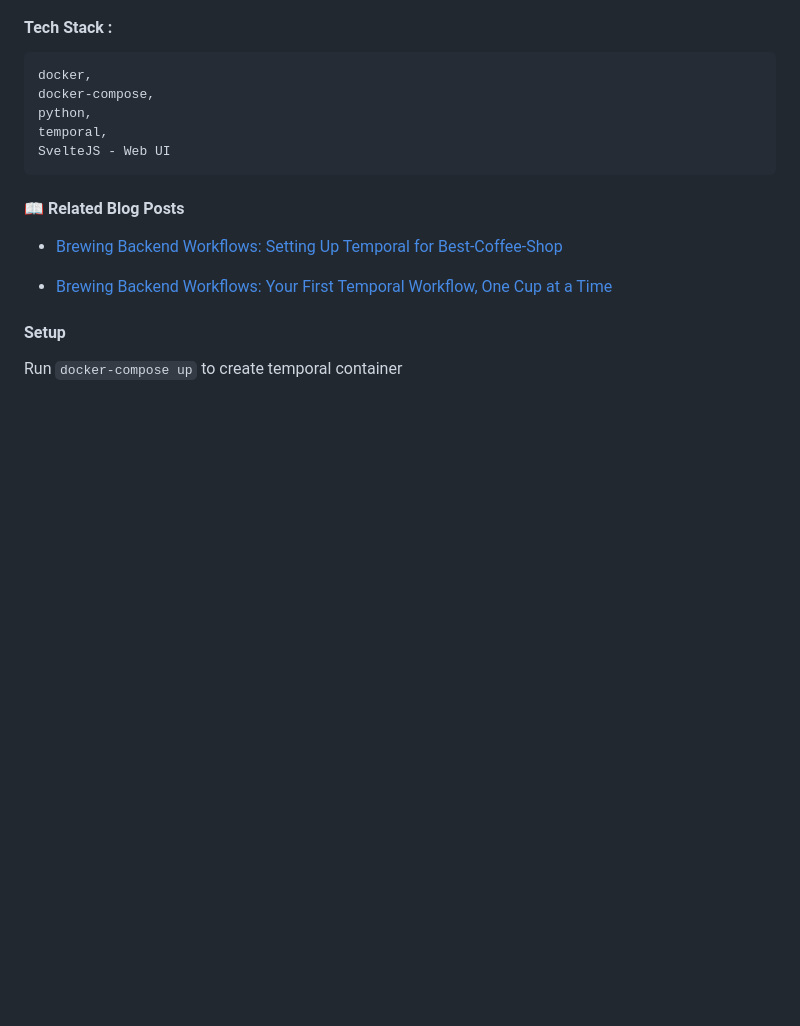
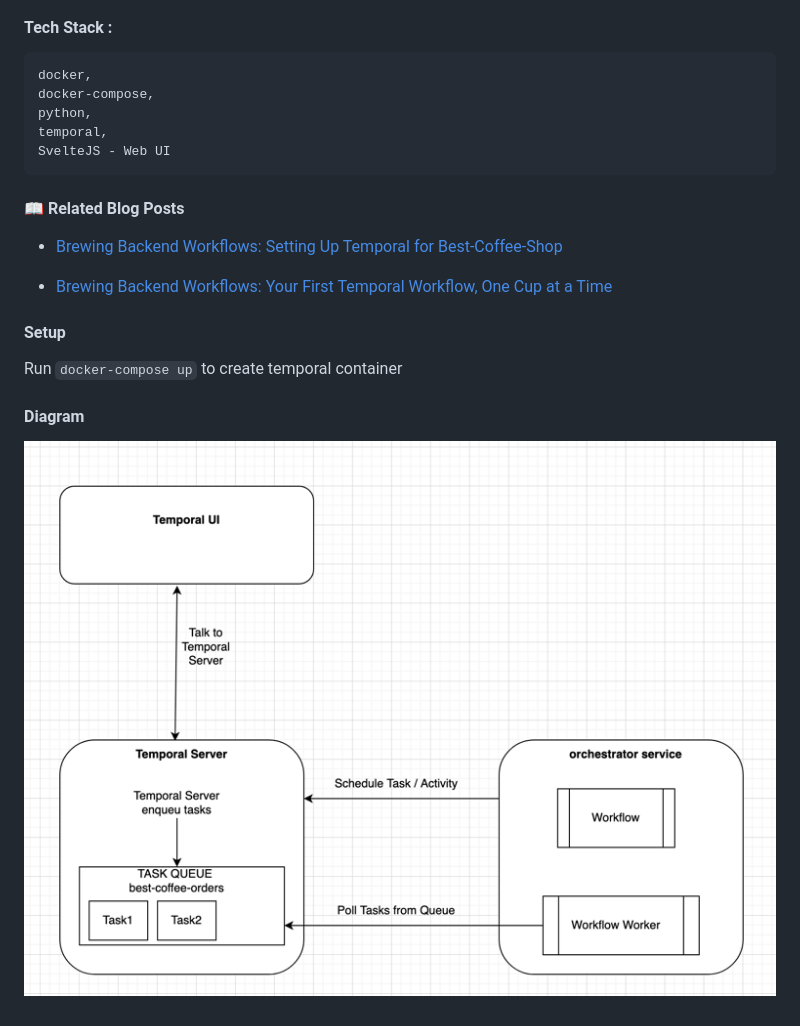
Before and after one commit to anieruddha/best-coffee-shop, a Markdown page: README.md, the part around the change. Drawn GitHub-style; pictures changed too: assets/orchestrator-setup.png (added); blank space fills up the shorter version.

```diff
--- a/README.md
+++ b/README.md
@@ -20,3 +20,7 @@ We added orchestrator-service with workflow `CoffeeOrderWorkflow` .  Check relat
 
 #### Setup
 Run `docker-compose up` to create temporal container
+
+#### Diagram
+
+![orchestrator-setup.png](assets/orchestrator-setup.png)
```
